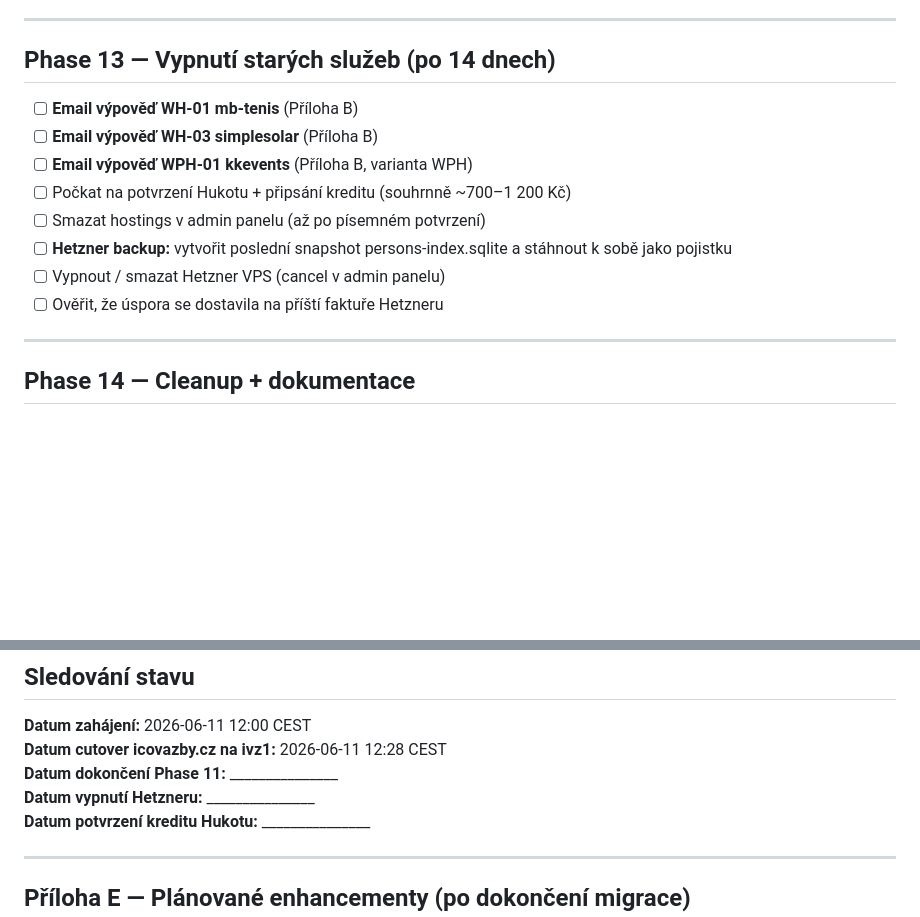
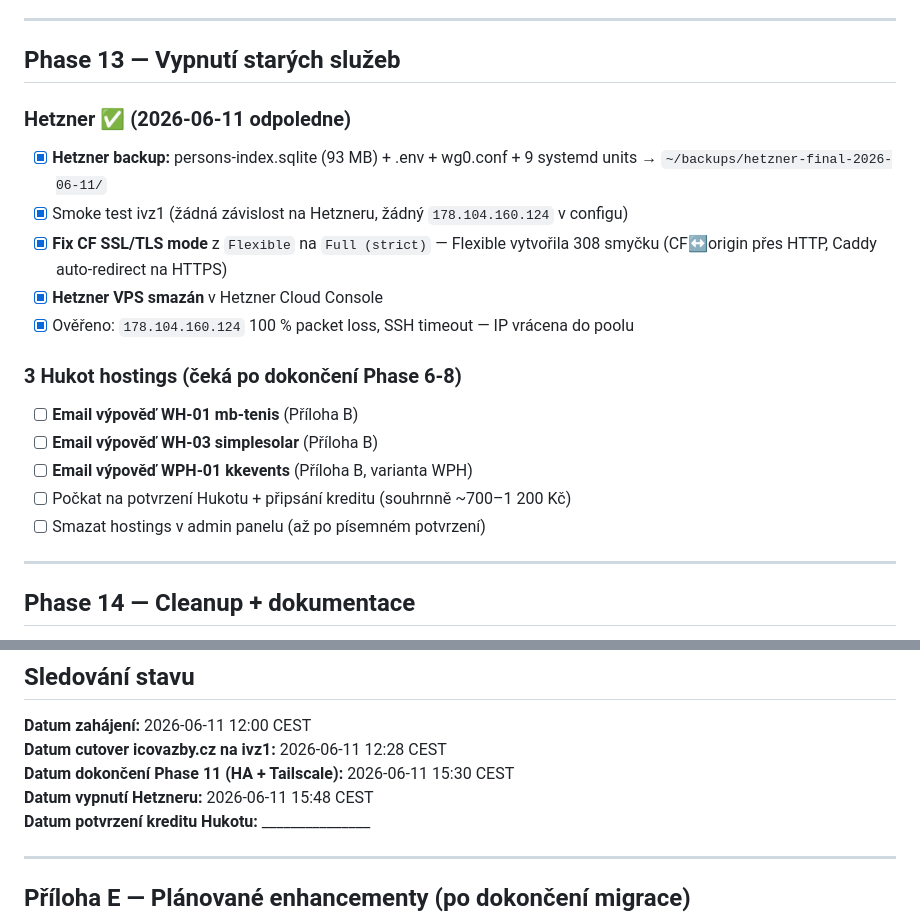
Before and after one commit to milos106/icovazby, a Markdown page: docs/MIGRATION_HUKOT.md, 2 parts joined by grey strips. Rendered like a GitHub page; blank space fills up the shorter version.

Commit message:
docs(migration): Phase 13 — Hetzner vypnut + finální verifikace
Hetzner Cloud VPS smazán 2026-06-11 15:48 CEST.
Ověřeno: 178.104.160.124 = 100% packet loss, SSH timeout.

Před smazáním:
- backup persons-index.sqlite + .env + wg0.conf + 9 systemd units
- fix CF SSL/TLS Flexible → Full (strict) — řešil 308 smyčku
- smoke test ivz1 (žádná závislost na 178.104.160.124)

icovazby.cz přes CF: 200 OK, latence 114 ms.
WG peery: thinkpad + mobil aktivní, macbook spí.
ivz1 RAM 733 MB / 3.8 GB, disk 10%, load 0.0.

Phase 13 Hetzner část dokončena. Zbývá Phase 6-8 (3 PHP weby).

```diff
--- a/docs/MIGRATION_HUKOT.md
+++ b/docs/MIGRATION_HUKOT.md
@@ -292,16 +292,23 @@ Z (před):                                       Na (po):
 
 ---
 
-## Phase 13 — Vypnutí starých služeb (po 14 dnech)
+## Phase 13 — Vypnutí starých služeb
+
+### Hetzner ✅ (2026-06-11 odpoledne)
+
+- [x] **Hetzner backup:** persons-index.sqlite (93 MB) + .env + wg0.conf + 9 systemd units → `~/backups/hetzner-final-2026-06-11/`
+- [x] Smoke test ivz1 (žádná závislost na Hetzneru, žádný `178.104.160.124` v configu)
+- [x] **Fix CF SSL/TLS mode** z `Flexible` na `Full (strict)` — Flexible vytvořila 308 smyčku (CF↔origin přes HTTP, Caddy auto-redirect na HTTPS)
+- [x] **Hetzner VPS smazán** v Hetzner Cloud Console
+- [x] Ověřeno: `178.104.160.124` 100 % packet loss, SSH timeout — IP vrácena do poolu
+
+### 3 Hukot hostings (čeká po dokončení Phase 6-8)
 
 - [ ] **Email výpověď WH-01 mb-tenis** (Příloha B)
 - [ ] **Email výpověď WH-03 simplesolar** (Příloha B)
 - [ ] **Email výpověď WPH-01 kkevents** (Příloha B, varianta WPH)
 - [ ] Počkat na potvrzení Hukotu + připsání kreditu (souhrnně ~700–1 200 Kč)
 - [ ] Smazat hostings v admin panelu (až po písemném potvrzení)
-- [ ] **Hetzner backup:** vytvořit poslední snapshot persons-index.sqlite a stáhnout k sobě jako pojistku
-- [ ] Vypnout / smazat Hetzner VPS (cancel v admin panelu)
-- [ ] Ověřit, že úspora se dostavila na příští faktuře Hetzneru
 
 ---
 
@@ -396,8 +403,8 @@ rsync -av root@10.7.0.1:/etc/caddy/ ./caddy/
 
 **Datum zahájení:** 2026-06-11 12:00 CEST
 **Datum cutover icovazby.cz na ivz1:** 2026-06-11 12:28 CEST
-**Datum dokončení Phase 11:** _______________
-**Datum vypnutí Hetzneru:** _______________
+**Datum dokončení Phase 11 (HA + Tailscale):** 2026-06-11 15:30 CEST
+**Datum vypnutí Hetzneru:** 2026-06-11 15:48 CEST
 **Datum potvrzení kreditu Hukotu:** _______________
 
 ---
```
